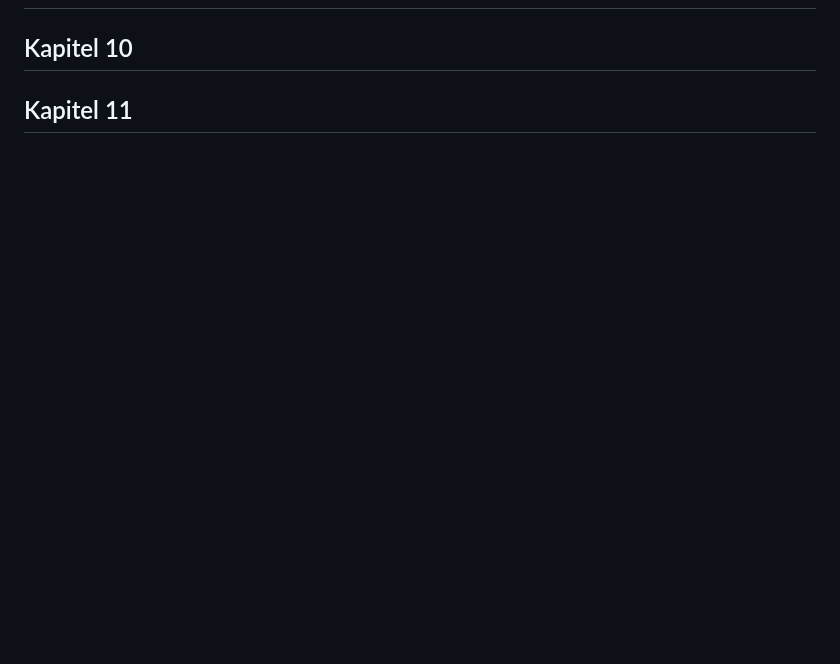
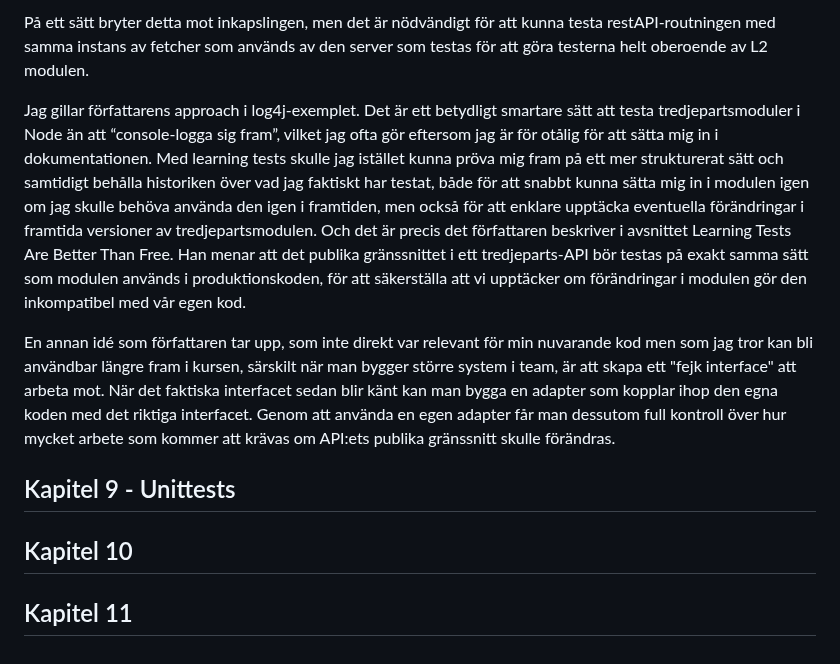
Before and after one commit to JuliaLind/1DV610-L3, a Markdown page: reflection.md, the part around one of its changes. Drawn GitHub-style; blank space fills up the shorter version.

```diff
--- a/reflection.md
+++ b/reflection.md
@@ -797,3 +863,10 @@ Jag returnerar inte null (eller undefined) från några metoder i koden, utan ha
+På ett sätt bryter detta mot inkapslingen, men det är nödvändigt för att kunna testa restAPI-routningen med samma instans av fetcher som används av den server som testas för att göra testerna helt oberoende av L2 modulen.
+
+Jag gillar författarens approach i log4j-exemplet. Det är ett betydligt smartare sätt att testa tredjepartsmoduler i Node än att “console-logga sig fram”, vilket jag ofta gör eftersom jag är för otålig för att sätta mig in i dokumentationen. Med learning tests skulle jag istället kunna pröva mig fram på ett mer strukturerat sätt och samtidigt behålla historiken över vad jag faktiskt har testat, både för att snabbt kunna sätta mig in i modulen igen om jag skulle behöva använda den igen i framtiden, men också för att enklare upptäcka eventuella förändringar i framtida versioner av tredjepartsmodulen. Och det är precis det författaren beskriver i avsnittet Learning Tests Are Better Than Free. Han menar att det publika gränssnittet i ett tredjeparts-API bör testas på exakt samma sätt som modulen används i produktionskoden, för att säkerställa att vi upptäcker om förändringar i modulen gör den inkompatibel med vår egen kod.
+
+En annan idé som författaren tar upp, som inte direkt var relevant för min nuvarande kod men som jag tror kan bli användbar längre fram i kursen, särskilt när man bygger större system i team, är att skapa ett "fejk interface" att arbeta mot. När det faktiska interfacet sedan blir känt kan man bygga en adapter som kopplar ihop den egna koden med det riktiga interfacet. Genom att använda en egen adapter får man dessutom full kontroll över hur mycket arbete som kommer att krävas om API:ets publika gränssnitt skulle förändras.
+
+## Kapitel 9 - Unittests
 
 ## Kapitel 10
 
```
Also changed, not shown: other parts of reflection.md (+68 -2 lines).
